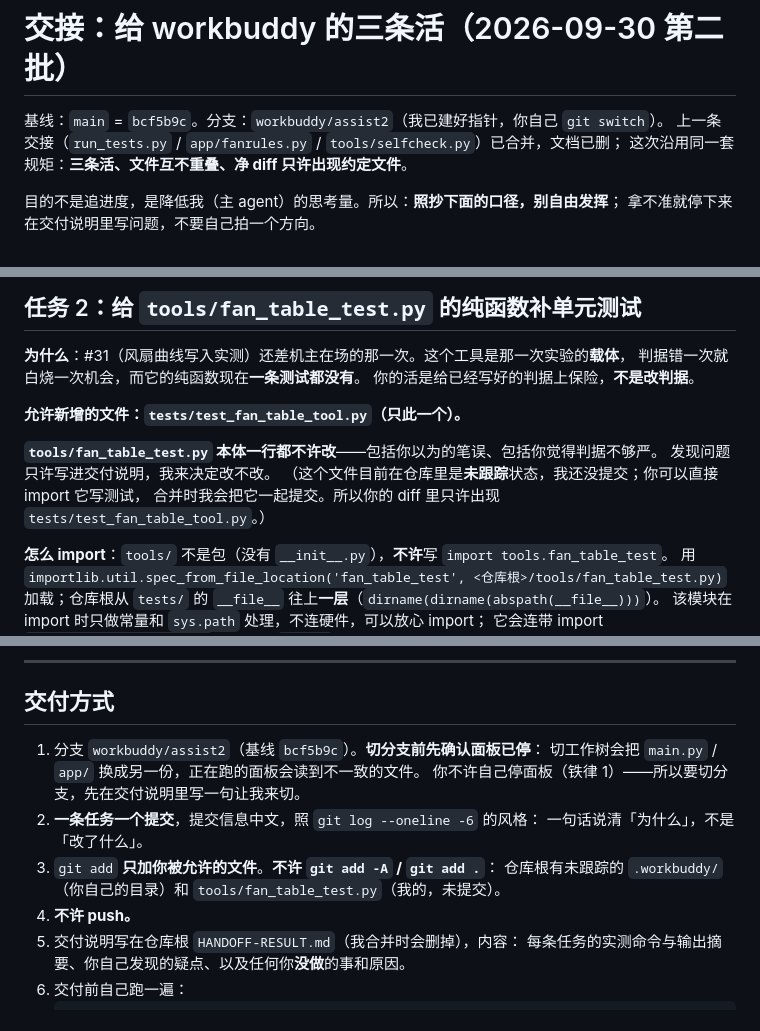
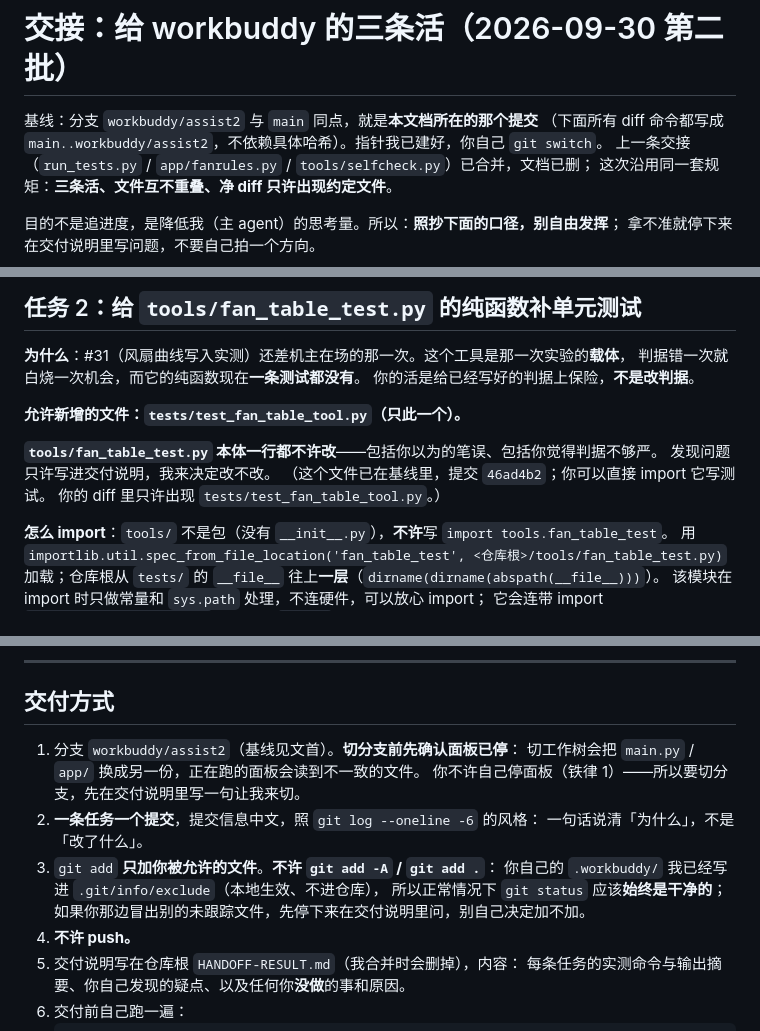
Before and after one commit to Xmr-nxbx/umi-control-panel, a Markdown page: TASKS-workbuddy.md, 3 parts joined by grey strips. GitHub-like rendering.

Commit message:
交接文档别写死基线哈希：它自己一提交就过时了，改成 main..分支 的相对口径

```diff
--- a/TASKS-workbuddy.md
+++ b/TASKS-workbuddy.md
@@ -1,6 +1,7 @@
 # 交接：给 workbuddy 的三条活（2026-09-30 第二批）
 
-基线：`main` = `bcf5b9c`。分支：`workbuddy/assist2`（我已建好指针，你自己 `git switch`）。
+基线：分支 `workbuddy/assist2` 与 `main` 同点，就是**本文档所在的那个提交**
+（下面所有 diff 命令都写成 `main..workbuddy/assist2`，不依赖具体哈希）。指针我已建好，你自己 `git switch`。
 上一条交接（`run_tests.py` / `app/fanrules.py` / `tools/selfcheck.py`）已合并，文档已删；
 这次沿用同一套规矩：**三条活、文件互不重叠、净 diff 只许出现约定文件**。
 
@@ -144,8 +145,8 @@
 
 **`tools/fan_table_test.py` 本体一行都不许改**——包括你以为的笔误、包括你觉得判据不够严。
 发现问题只许写进交付说明，我来决定改不改。
-（这个文件目前在仓库里是**未跟踪**状态，我还没提交；你可以直接 import 它写测试，
-合并时我会把它一起提交。所以你的 diff 里只许出现 `tests/test_fan_table_tool.py`。）
+（这个文件已在基线里，提交 `46ad4b2`；你可以直接 import 它写测试。
+你的 diff 里只许出现 `tests/test_fan_table_tool.py`。）
 
 **怎么 import**：`tools/` 不是包（没有 `__init__.py`），**不许**写 `import tools.fan_table_test`。
 用 `importlib.util.spec_from_file_location('fan_table_test', <仓库根>/tools/fan_table_test.py)`
@@ -212,13 +213,15 @@
 
 ## 交付方式
 
-1. 分支 `workbuddy/assist2`（基线 `bcf5b9c`）。**切分支前先确认面板已停**：
+1. 分支 `workbuddy/assist2`（基线见文首）。**切分支前先确认面板已停**：
    切工作树会把 `main.py` / `app/` 换成另一份，正在跑的面板会读到不一致的文件。
    你不许自己停面板（铁律 1）——所以要切分支，先在交付说明里写一句让我来切。
 2. **一条任务一个提交**，提交信息中文，照 `git log --oneline -6` 的风格：
    一句话说清「为什么」，不是「改了什么」。
 3. `git add` **只加你被允许的文件**。**不许 `git add -A` / `git add .`**：
-   仓库根有未跟踪的 `.workbuddy/`（你自己的目录）和 `tools/fan_table_test.py`（我的，未提交）。
+   你自己的 `.workbuddy/` 我已经写进 `.git/info/exclude`（本地生效、不进仓库），
+   所以正常情况下 `git status` 应该**始终是干净的**；
+   如果你那边冒出别的未跟踪文件，先停下来在交付说明里问，别自己决定加不加。
 4. **不许 push。**
 5. 交付说明写在仓库根 `HANDOFF-RESULT.md`（我合并时会删掉），内容：
    每条任务的实测命令与输出摘要、你自己发现的疑点、以及任何你**没做**的事和原因。
```
